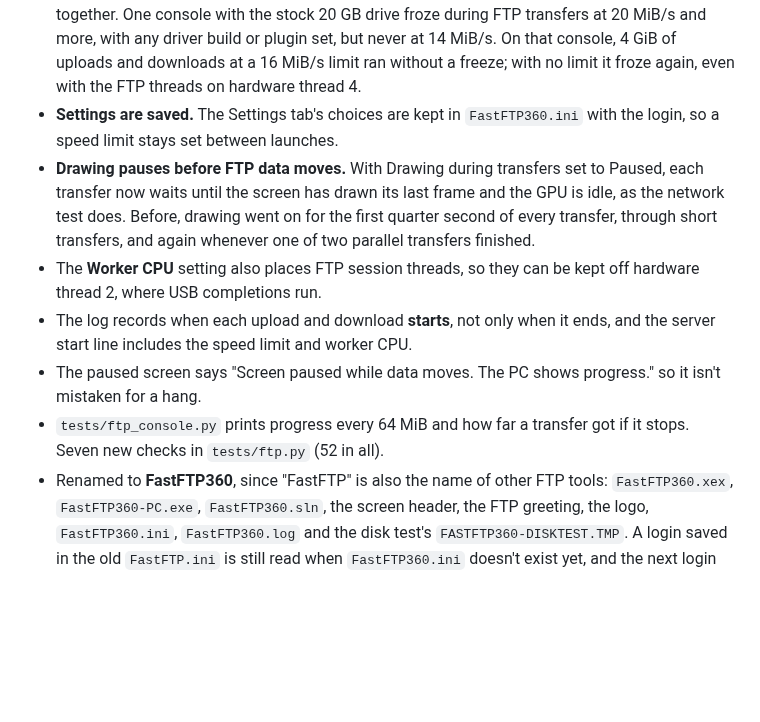
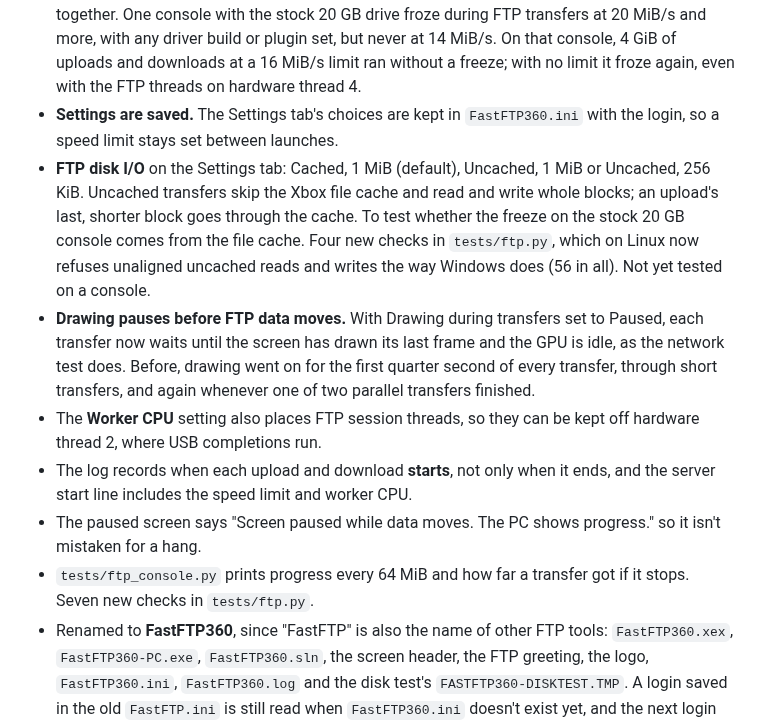
Before and after one commit to marcusisdahl/FastFTP360, a Markdown page: CHANGELOG.md, the part around the change. Rendered like a GitHub page; blank space fills up the shorter version.

```diff
--- a/CHANGELOG.md
+++ b/CHANGELOG.md
@@ -10,11 +10,12 @@
 - `tests/ftp.py` runs on Linux and macOS too, with `tests/ftp_posix.h`; 16 new checks for the fixes above (45 in all).
 - **FTP speed limit** on the Settings tab: Off (default), 12, 16 or 20 MiB/s for all FTP transfers together. One console with the stock 20 GB drive froze during FTP transfers at 20 MiB/s and more, with any driver build or plugin set, but never at 14 MiB/s. On that console, 4 GiB of uploads and downloads at a 16 MiB/s limit ran without a freeze; with no limit it froze again, even with the FTP threads on hardware thread 4.
 - **Settings are saved.** The Settings tab's choices are kept in `FastFTP360.ini` with the login, so a speed limit stays set between launches.
+- **FTP disk I/O** on the Settings tab: Cached, 1 MiB (default), Uncached, 1 MiB or Uncached, 256 KiB. Uncached transfers skip the Xbox file cache and read and write whole blocks; an upload's last, shorter block goes through the cache. To test whether the freeze on the stock 20 GB console comes from the file cache. Four new checks in `tests/ftp.py`, which on Linux now refuses unaligned uncached reads and writes the way Windows does (56 in all). Not yet tested on a console.
 - **Drawing pauses before FTP data moves.** With Drawing during transfers set to Paused, each transfer now waits until the screen has drawn its last frame and the GPU is idle, as the network test does. Before, drawing went on for the first quarter second of every transfer, through short transfers, and again whenever one of two parallel transfers finished.
 - The **Worker CPU** setting also places FTP session threads, so they can be kept off hardware thread 2, where USB completions run.
 - The log records when each upload and download **starts**, not only when it ends, and the server start line includes the speed limit and worker CPU.
 - The paused screen says "Screen paused while data moves. The PC shows progress." so it isn't mistaken for a hang.
-- `tests/ftp_console.py` prints progress every 64 MiB and how far a transfer got if it stops. Seven new checks in `tests/ftp.py` (52 in all).
+- `tests/ftp_console.py` prints progress every 64 MiB and how far a transfer got if it stops. Seven new checks in `tests/ftp.py`.
 - Renamed to **FastFTP360**, since "FastFTP" is also the name of other FTP tools: `FastFTP360.xex`, `FastFTP360-PC.exe`, `FastFTP360.sln`, the screen header, the FTP greeting, the logo, `FastFTP360.ini`, `FastFTP360.log` and the disk test's `FASTFTP360-DISKTEST.TMP`. A login saved in the old `FastFTP.ini` is still read when `FastFTP360.ini` doesn't exist yet, and the next login change saves it under the new name. Old `FastFTP.log` files are left alone.
 
 ## 0.4.1
```
Also changed, not shown: README.md (+3 -1 lines), docs/images/screen-settings.png, 9 other files.
